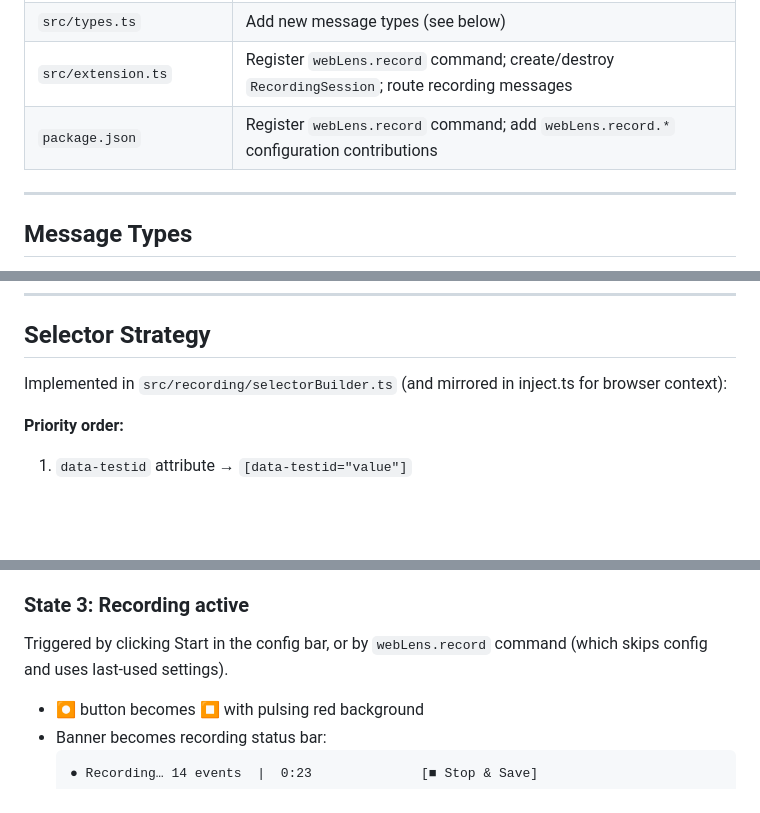
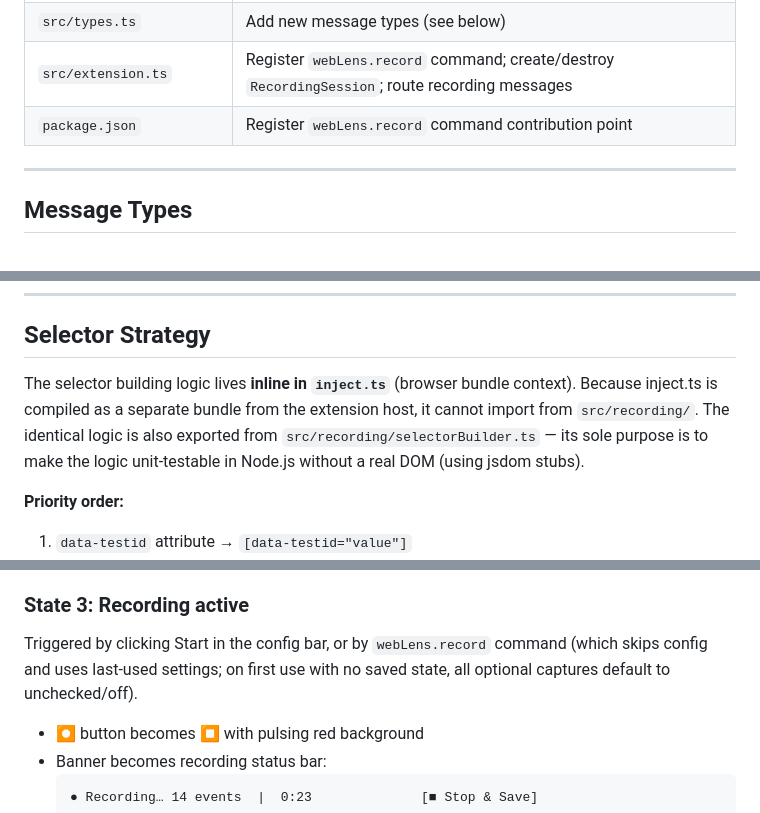
Before and after one commit to collectiveai-team/vscode-web-lens, a Markdown page: docs/specs/2026-04-06-record-mode-design.md, 3 parts joined by grey strips. Drawn GitHub-style; blank space fills up the shorter version.

Commit message:
docs: fix spec inconsistencies (selectorBuilder clarification, package.json, first-use defaults)

```diff
--- a/docs/specs/2026-04-06-record-mode-design.md
+++ b/docs/specs/2026-04-06-record-mode-design.md
@@ -75,7 +75,7 @@ Record mode is mutually exclusive with `inspect` and `addElement` — enabling r
 | `src/webview/main.ts` | Forward `bc:recordEvent` to extension host; handle `recording:started` / `recording:stopped` messages from extension host |
 | `src/types.ts` | Add new message types (see below) |
 | `src/extension.ts` | Register `webLens.record` command; create/destroy `RecordingSession`; route recording messages |
-| `package.json` | Register `webLens.record` command; add `webLens.record.*` configuration contributions |
+| `package.json` | Register `webLens.record` command contribution point |
 
 ---
 
@@ -159,7 +159,7 @@ Example: `2026-04-06T10-00-00-localhost.json`
 
 ## Selector Strategy
 
-Implemented in `src/recording/selectorBuilder.ts` (and mirrored in inject.ts for browser context):
+The selector building logic lives **inline in `inject.ts`** (browser bundle context). Because inject.ts is compiled as a separate bundle from the extension host, it cannot import from `src/recording/`. The identical logic is also exported from `src/recording/selectorBuilder.ts` — its sole purpose is to make the logic unit-testable in Node.js without a real DOM (using jsdom stubs).
 
 **Priority order:**
 1. `data-testid` attribute → `[data-testid="value"]`
@@ -192,7 +192,7 @@ Also capture:  ☐ Console  ☐ Scroll  ☐ Hover    [⏺ Start]  [✕]
 - ✕ cancels and returns to idle
 
 ### State 3: Recording active
-Triggered by clicking Start in the config bar, or by `webLens.record` command (which skips config and uses last-used settings).
+Triggered by clicking Start in the config bar, or by `webLens.record` command (which skips config and uses last-used settings; on first use with no saved state, all optional captures default to unchecked/off).
 
 - ⏺ button becomes ⏹ with pulsing red background
 - Banner becomes recording status bar:
```
